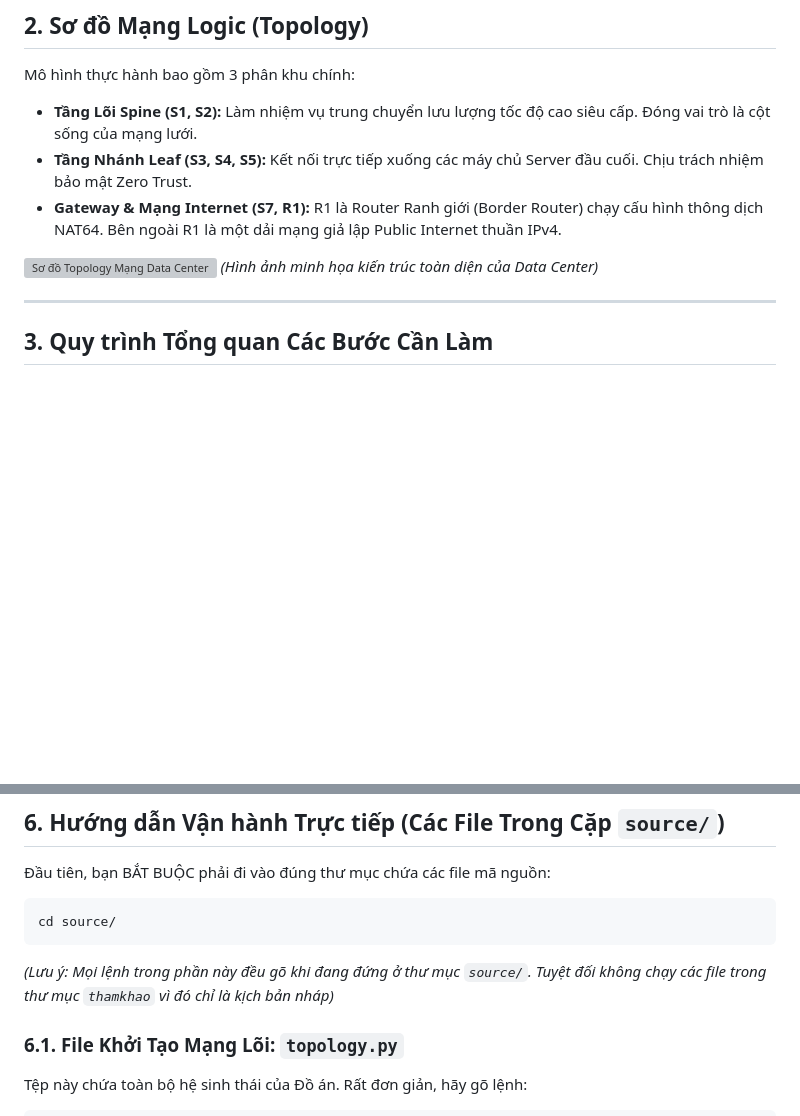
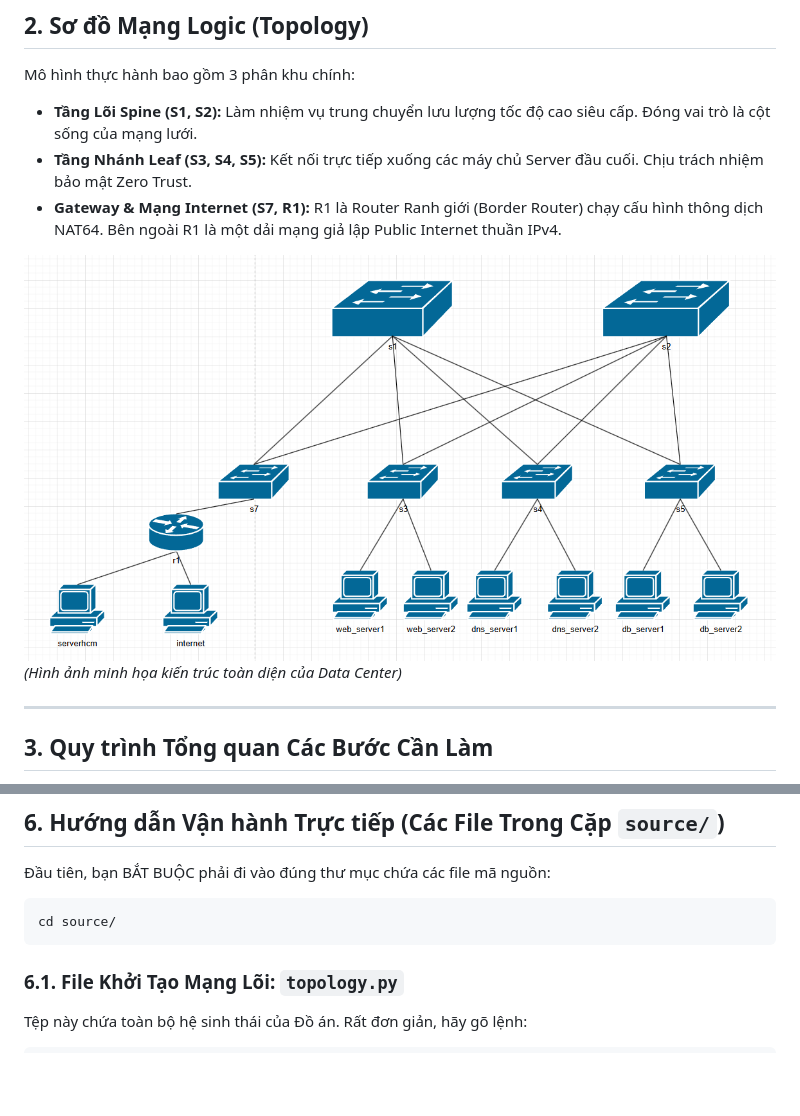
Before and after one commit to PoeenCy/Advanced-Computer-Networks-Lab, a Markdown page: lab5_SpineLeaf_Mornitor/Docs/readme.md, 2 parts joined by grey strips. Rendered like a GitHub page; blank space fills up the shorter version; grey boxes are pictures that could not be loaded.

Commit message:
fix: sua lai readme

````diff
--- a/lab5_SpineLeaf_Mornitor/Docs/readme.md
+++ b/lab5_SpineLeaf_Mornitor/Docs/readme.md
@@ -21,7 +21,7 @@ Mô hình thực hành bao gồm 3 phân khu chính:
 - **Tầng Nhánh Leaf (S3, S4, S5):** Kết nối trực tiếp xuống các máy chủ Server đầu cuối. Chịu trách nhiệm bảo mật Zero Trust.
 - **Gateway & Mạng Internet (S7, R1):** R1 là Router Ranh giới (Border Router) chạy cấu hình thông dịch NAT64. Bên ngoài R1 là một dải mạng giả lập Public Internet thuần IPv4.
 
-![Sơ đồ Topology Mạng Data Center](image/logic_network.png)
+![Sơ đồ Topology Mạng Data Center](../image/logic_network.png)
 *(Hình ảnh minh họa kiến trúc toàn diện của Data Center)*
 
 ---
@@ -94,7 +94,6 @@ Trước khi bắt tay vào chạy, dưới đây là "Bản đồ kho báu" gi
 ```bash
 cd source/
 ```
-*(Lưu ý: Mọi lệnh trong phần này đều gõ khi đang đứng ở thư mục `source/`. Tuyệt đối không chạy các file trong thư mục `thamkhao` vì đó chỉ là kịch bản nháp)*
 
 ### 6.1. File Khởi Tạo Mạng Lõi: `topology.py`
 Tệp này chứa toàn bộ hệ sinh thái của Đồ án. Rất đơn giản, hãy gõ lệnh:
````
